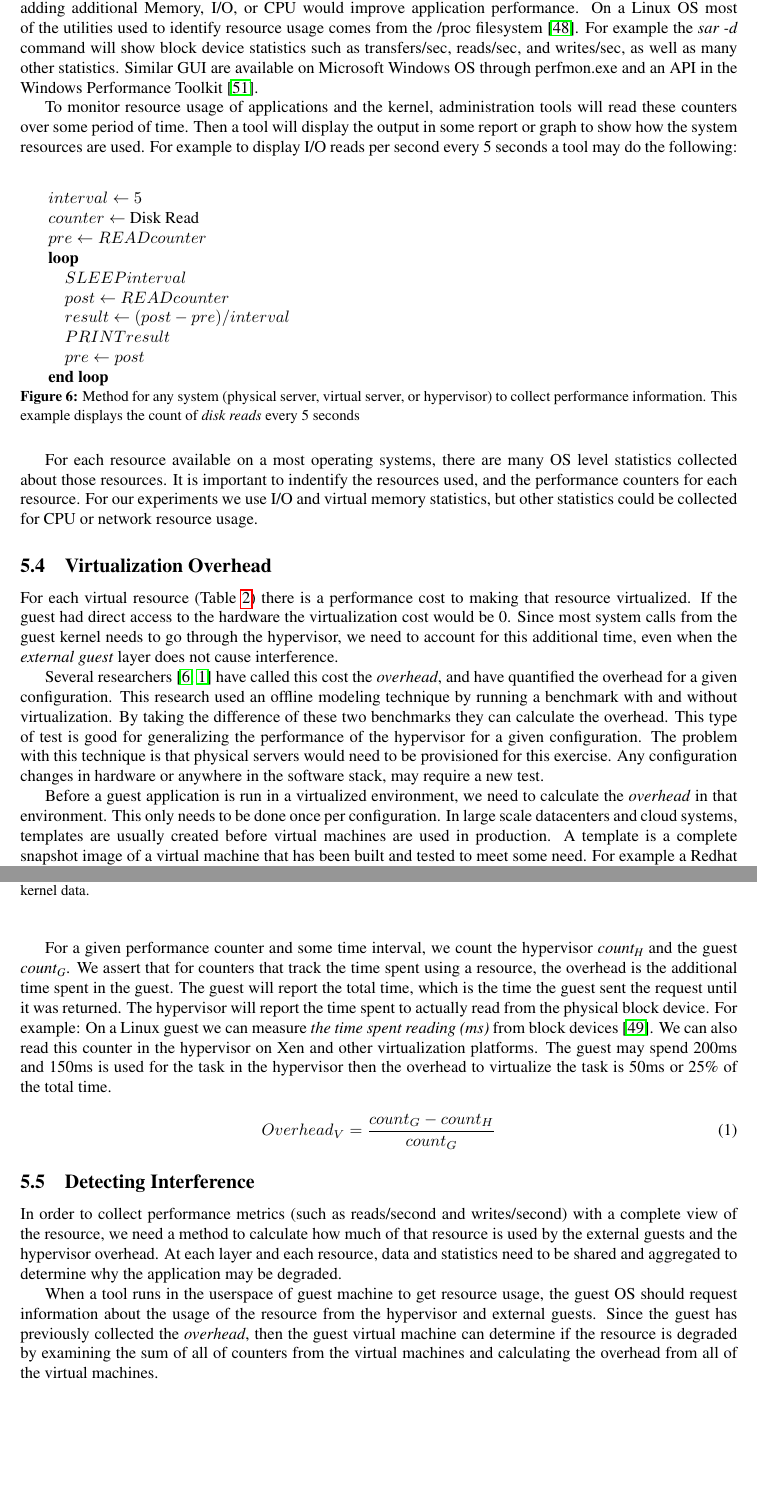
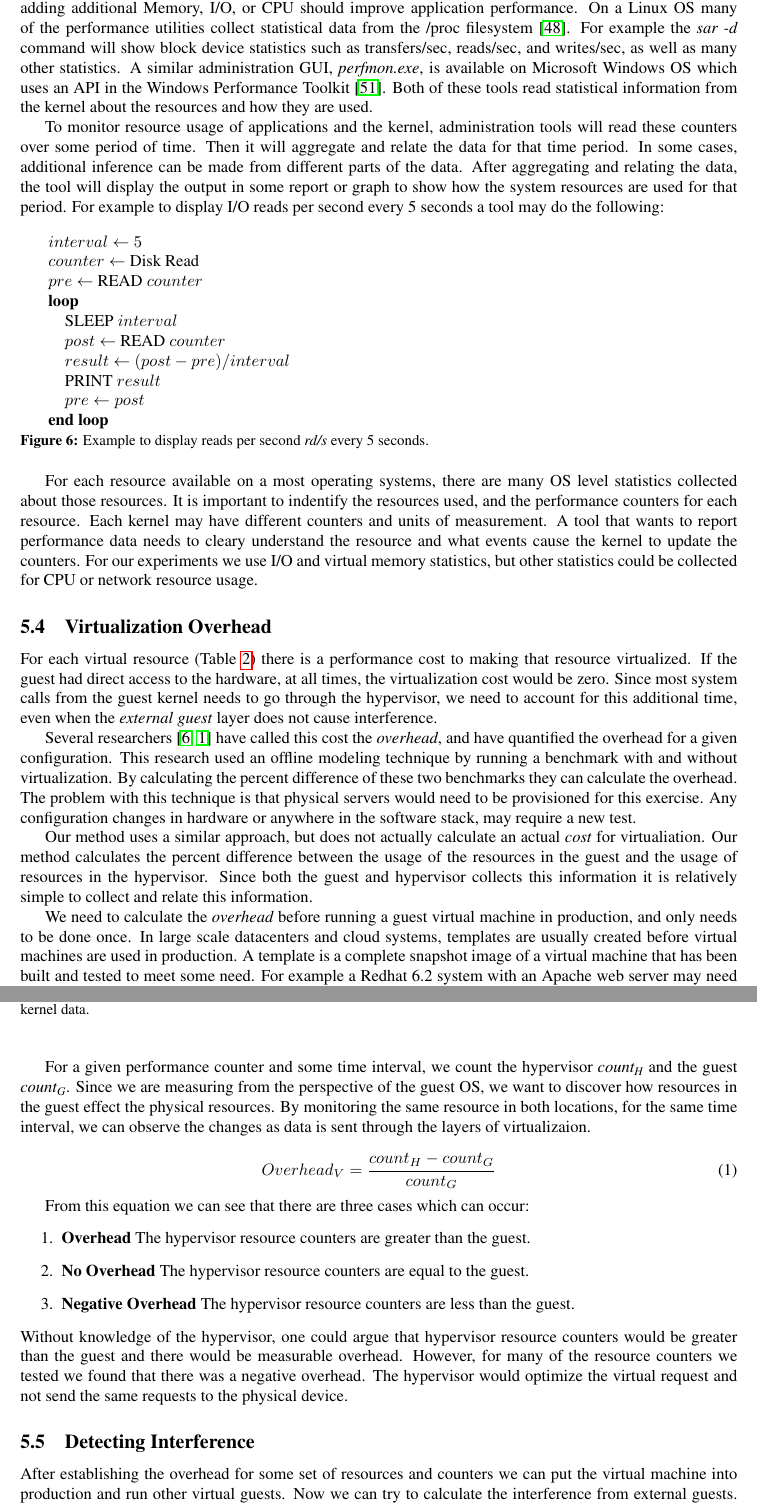
Before and after one commit to FeCastle/XenAnalyze, a LaTeX thesis (report/thesis.tex, which reads report/implementation.tex): two parts of pages 10 and 11 of 26, joined at a grey line, cut so that both start at the same text, the shorter picture padded with empty space. Compiled offline with pdfLaTeX.

Commit message:
Design 7.5

```diff
--- a/report/implementation.tex
+++ b/report/implementation.tex
@@ -57,49 +56,43 @@ Additional information is needed from hypervisor about the physical resource so
 % 3 Identify the performance counters which can be used to measure I/O performance on a virtual guest machine.
 \subsection{Performance Counters}
 Performance counters are used by system administrators and developers to show how the resources are utilized and determine if the application is bound by Memory, I/O, or CPU (Table \ref{tab:resources}).
-In other words, adding additional Memory, I/O, or CPU would improve application performance.
-On a Linux OS most of the utilities used to identify resource usage comes from the /proc filesystem \cite{proc}.
+In other words, adding additional Memory, I/O, or CPU should improve application performance.
+On a Linux OS many of the performance utilities collect statistical data from the /proc filesystem \cite{proc}.
 For example the \emph{sar -d} command will show block device statistics such as transfers/sec, reads/sec, and writes/sec, as well as many other statistics.
-Similar GUI are available on Microsoft Windows OS through perfmon.exe and an API in the Windows Performance Toolkit \cite{winperf}.
+A similar administration GUI, \emph{perfmon.exe}, is available on Microsoft Windows OS which uses an API in the Windows Performance Toolkit \cite{winperf}.  Both of these tools read statistical information from the kernel about the resources and how they are used.
 
-\begin{comment}
-The hypervisor divides the physical resource into virtual resources for each guest.
-Additionally, each resource may be shared between multiple guests by overcommitting the resource.
-When a guest system views statistics about a resource, part of the information is missing from the guest application.
-Interference from the hypervisor and external guests need to be passed to the guest virtual machine about the true performance of the resource.
-\end{comment}
-
-\indent To monitor resource usage of applications and the kernel, administration tools will read these counters over some period of time.
-Then a tool will display the output in some report or graph to show how the system resources are used.
+\indent To monitor resource usage of applications and the kernel, administration tools will read these counters over some period of time.  Then it will aggregate and relate the data for that time period.  In some cases, additional inference can be made from different parts of the data.
+After aggregating and relating the data, the tool will display the output in some report or graph to show how the system resources are used for that period.
 For example to display I/O reads per second every 5 seconds a tool may do the following:
 \begin{figure}[h]
 \begin{algorithmic}[H]
  \STATE $interval \gets 5$
  \STATE $counter \gets$  Disk Read
- \STATE $pre \gets READ counter$
+ \STATE $pre \gets $ READ $counter$
  \LOOP
-    \STATE $SLEEP  interval$
-    \STATE $post \gets READ  counter$
+    \STATE SLEEP $interval$
+    \STATE $post \gets$ READ $counter$
     \STATE $result \gets (post - pre)/interval$
-    \STATE $PRINT  result$
+    \STATE PRINT  $result$
     \STATE $pre \gets post$
  \ENDLOOP
 \end{algorithmic}
-\caption{Method for any system (physical server, virtual server, or hypervisor) to collect performance information.  This example displays the count of \emph{disk reads} every 5 seconds}
+\caption{Example to display reads per second \emph{rd/s} every 5 seconds.}
 \label{alg1}
 \end{figure}
 
-\indent For each resource available on a most operating systems, there are many OS level statistics collected about those resources.  It is important to indentify the resources used, and the performance counters for each resource.
+\indent For each resource available on a most operating systems, there are many OS level statistics collected about those resources.  It is important to indentify the resources used, and the performance counters for each resource.  Each kernel may have different counters and units of measurement.  A tool that wants to report performance data needs to cleary understand the resource and what events cause the kernel to update the counters.
 For our experiments we use I/O and virtual memory statistics, but other statistics could be collected for CPU or network resource usage.
 
 % 4 A method to calculate the overhead and theoritical maximum performance using an offline modeling technique.
 \subsection{Virtualization Overhead}
-For each virtual resource (Table \ref{tab:resources}) there is a performance cost to making that resource virtualized.  If the guest had direct access to the hardware the virtualization cost would be 0.  Since most system calls from the guest kernel needs to go through the hypervisor, we need to account for this additional time, even when the \emph{external guest} layer does not cause interference.
+For each virtual resource (Table \ref{tab:resources}) there is a performance cost to making that resource virtualized.  If the guest had direct access to the hardware, at all times, the virtualization cost would be zero.  Since most system calls from the guest kernel needs to go through the hypervisor, we need to account for this additional time, even when the \emph{external guest} layer does not cause interference.
 
-\indent Several researchers \cite{cherkasova, huber1} have called this cost the \emph{overhead}, and have quantified the overhead for a given configuration.  This research used an offline modeling technique by running a benchmark with and without virtualization.  By taking the difference of these two benchmarks they can calculate the overhead.
-This type of test is good for generalizing the performance of the hypervisor for a given configuration.
+\indent Several researchers \cite{cherkasova, huber1} have called this cost the \emph{overhead}, and have quantified the overhead for a given configuration.  This research used an offline modeling technique by running a benchmark with and without virtualization.  By calculating the percent difference of these two benchmarks they can calculate the overhead.
 The problem with this technique is that physical servers would need to be provisioned for this exercise.  Any configuration changes in hardware or anywhere in the software stack, may require a new test.
 
-\indent Before a guest application is run in a virtualized environment, we need to calculate the \emph{overhead} in that environment.  This only needs to be done once per configuration.  In large scale datacenters and cloud systems, templates are usually created before virtual machines are used in production.  A template is a complete snapshot image of a virtual machine that has been built and tested to meet some need.  For example a Redhat 6.2 system with an Apache web server may need to be used on several machines.  A system could be built, tuned, and tested for that enviroment and then made into a template.  Future users can deploy a new virtual machine from that template.  We are suggesting to calculate the overhead from virtualization when it is made into a template.
+\indent Our method uses a similar approach, but does not actually calculate an actual \emph{cost} for virtualiation.  Our method calculates the percent difference between the usage of the resources in the guest and the usage of resources in the hypervisor.  Since both the guest and hypervisor collects this information it is relatively simple to collect and relate this information.
+
+\indent We need to calculate the \emph{overhead} before running a guest virtual machine in production, and only needs to be done once.  In large scale datacenters and cloud systems, templates are usually created before virtual machines are used in production.  A template is a complete snapshot image of a virtual machine that has been built and tested to meet some need.  For example a Redhat 6.2 system with an Apache web server may need to be used on several machines.  A system could be built, tuned, and tested for that enviroment and then made into a template.  Future users can deploy a new virtual machine from that template.  We are suggesting to calculate the overhead from virtualization when it is made into a template.
 
 \indent To calculate the virtualization overhead, create a single virtual machine with dedicated resources on isolated hardware.
@@ -118,23 +109,27 @@ Then place the load on the virtual machine and begin monitoring the performane c
   \end{center}
 \end{figure}
 
-\indent For a given performance counter and some time interval, we count the hypervisor \emph{count\textsubscript{H}} and the guest \emph{count\textsubscript{G}}.
-We assert that for counters that track the time spent using a resource, the overhead is the additional time spent in the guest.
-The guest will report the total time, which is the time the guest sent the request until it was returned.
-The hypervisor will report the time spent to actually read from the physical block device.
-For example:  On a Linux guest we can measure \emph{the time spent reading (ms)} from block devices \cite{diskstats}.  We can also read this counter in the hypervisor on Xen and other virtualization platforms.
-The guest may spend 200ms and 150ms is used for the task in the hypervisor then the overhead to virtualize the task is 50ms or 25\% of the total time.
+\indent For a given performance counter and some time interval, we count the hypervisor \emph{count\textsubscript{H}} and the guest \emph{count\textsubscript{G}}. Since we are measuring from the perspective of the guest OS, we want to discover how resources in the guest effect the physical resources.  By monitoring the same resource in both locations, for the same time interval, we can observe the changes as data is sent through the layers of virtualizaion.
 
 \begin{equation}
-  Overhead_V = \frac{count_G - count_H}{count_G}
+  Overhead_V = \frac{count_H - count_G}{count_G}
 \end{equation}
+
+From this equation we can see that there are three cases which can occur:
+\begin{enumerate}
+	\item \textbf{Overhead} The hypervisor resource counters are greater than the guest.
+	\item \textbf{No Overhead} The hypervisor resource counters are equal to the guest.
+	\item \textbf{Negative Overhead} The hypervisor resource counters are less than the guest.
+\end{enumerate}
+Without knowledge of the hypervisor, one could argue that hypervisor resource counters would be greater than the guest and there would be measurable overhead.
+However, for many of the resource counters we tested we found that there was a negative overhead.
+The hypervisor would optimize the virtual request and not send the same requests to the physical device.
 
 % A method to analyze performance of a guest machine which may be experiencing degredation from external interference.
 \subsection{Detecting Interference}
-In order to collect performance metrics (such as reads/second and writes/second) with a complete view of the resource, we need a method to calculate how much of that resource is used by the external guests and the hypervisor overhead.
-At each layer and each resource, data and statistics need to be shared and aggregated to determine why the application may be degraded.
-
-\indent When a tool runs in the userspace of guest machine to get resource usage, the guest OS should request information about the usage of the resource from the hypervisor and external guests.  Since the guest has previously collected the \emph{overhead}, then the guest virtual machine can determine if the resource is degraded by examining the sum of all of counters from the virtual machines and calculating the overhead from all of the virtual machines.
+After establishing the overhead for some set of resources and counters we can put the virtual machine into production and run other virtual guests. Now we can try to calculate the interference from external guests.  A naive approach would  simply re-calculate the overhead as in the previous step.  However, this would not (necessarily) describe the interference.  This would only show us that the resource is used by another system.
+It would not tell us if the resource was available to the guest.
+We need to collect the same statistics from all guest systems, aggregate those counters, and compare that to the hypervisor.  We need to collect data from all of the layers of virtualization.
 
 \begin{enumerate}
 	\item Guest tool requests OS permance counter statistics.
```
Also changed, not shown: report/implementation.tex (19 more changed lines).
